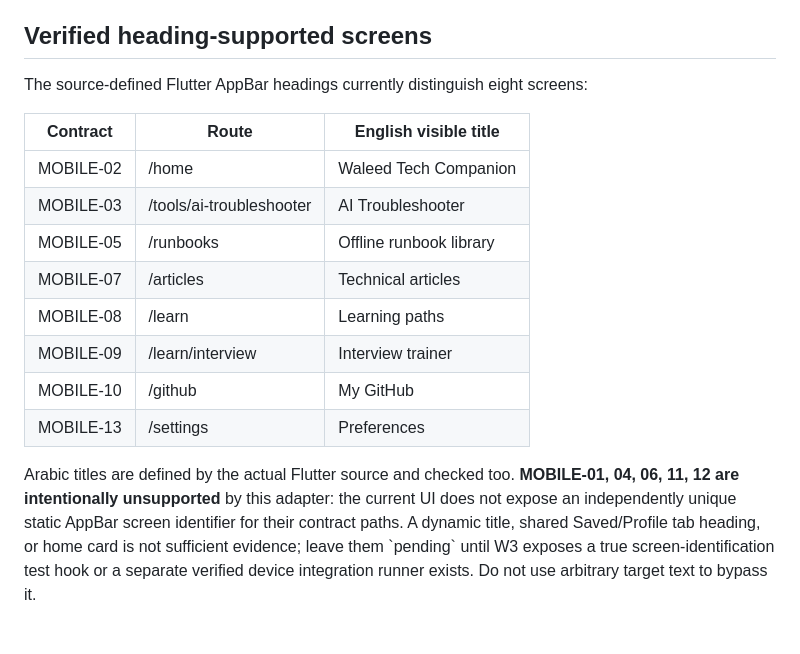
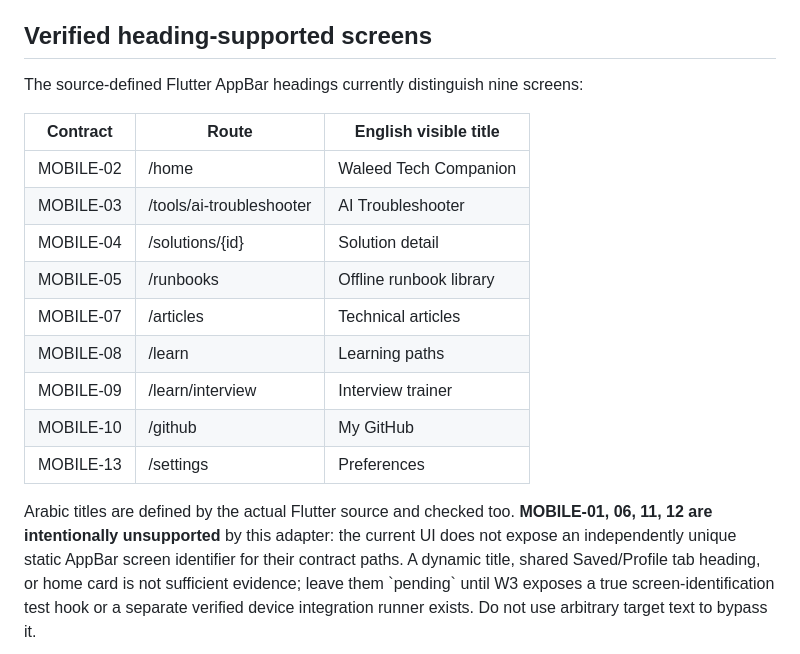
Before and after one commit to walidatiyaai2025-gif/WalidSite, a Markdown page: docs/ANDROID_VISUAL_CAPTURE_RUNBOOK.md, the part around the change. GitHub-like rendering; blank space fills up the shorter version.

Commit message:
docs(#481): document verified MOBILE-04 Android capture support

```diff
--- a/docs/ANDROID_VISUAL_CAPTURE_RUNBOOK.md
+++ b/docs/ANDROID_VISUAL_CAPTURE_RUNBOOK.md
@@ -31,12 +31,13 @@ or updates the visual ledger itself. Evidence is admitted only through
 
 ## Verified heading-supported screens
 
-The source-defined Flutter AppBar headings currently distinguish eight screens:
+The source-defined Flutter AppBar headings currently distinguish nine screens:
 
 | Contract | Route | English visible title |
 | --- | --- | --- |
 | MOBILE-02 | /home | Waleed Tech Companion |
 | MOBILE-03 | /tools/ai-troubleshooter | AI Troubleshooter |
+| MOBILE-04 | /solutions/{id} | Solution detail |
 | MOBILE-05 | /runbooks | Offline runbook library |
 | MOBILE-07 | /articles | Technical articles |
 | MOBILE-08 | /learn | Learning paths |
@@ -45,7 +46,7 @@ The source-defined Flutter AppBar headings currently distinguish eight screens:
 | MOBILE-13 | /settings | Preferences |
 
 Arabic titles are defined by the actual Flutter source and checked too.
-**MOBILE-01, 04, 06, 11, 12 are intentionally unsupported** by this adapter:
+**MOBILE-01, 06, 11, 12 are intentionally unsupported** by this adapter:
 the current UI does not expose an independently unique static AppBar screen
 identifier for their contract paths. A dynamic title, shared Saved/Profile tab
 heading, or home card is not sufficient evidence; leave them \`pending\` until
```
